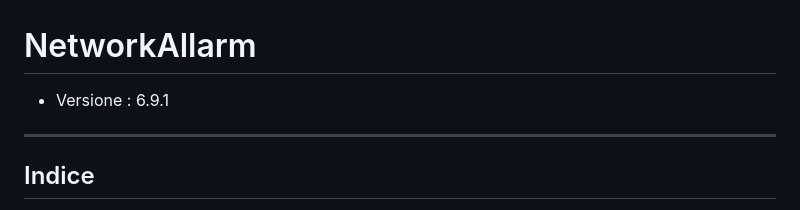
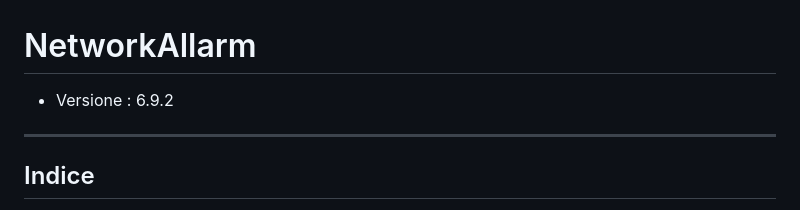
Before and after one commit to mauromarzocca/NetworkAllarm, a Markdown page: README.md, the part around the change. GitHub-like rendering.

```diff
--- a/README.md
+++ b/README.md
@@ -1,6 +1,6 @@
 # NetworkAllarm
 
-- Versione : 6.9.1
+- Versione : 6.9.2
 
  ---
 
```
